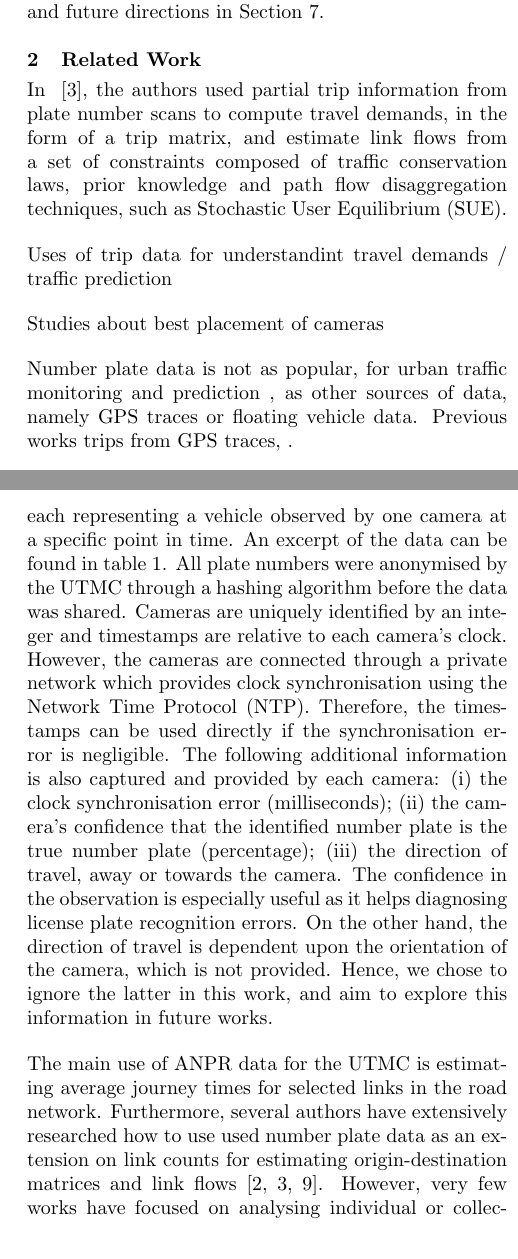
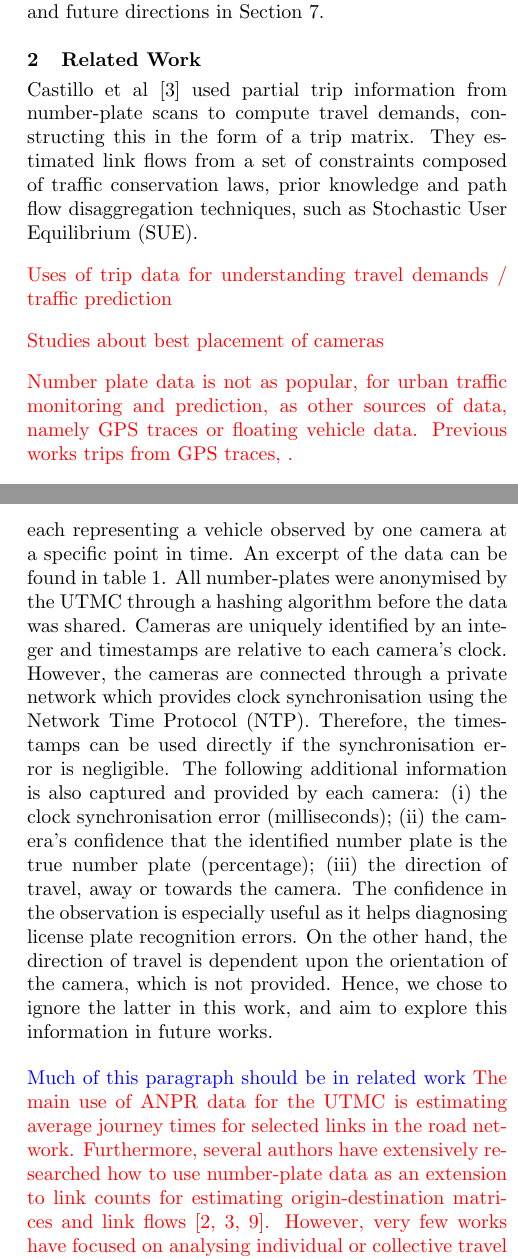
Before and after one commit to PedrosWits/big-traffic-2018, a LaTeX paper (paper.tex, which reads dataset.tex, intro.tex): two parts of the columns of pages 2 and 3 of 8, joined at a grey line, cut so that both start at the same text. Compiled offline with pdfLaTeX.

Commit message:
Edits to sections 2 and 3

```diff
--- a/dataset.tex
+++ b/dataset.tex
@@ -28,9 +28,9 @@ Automatic number plate recognition (ANPR) cameras are actively employed in urban
 \label{fig:time-series}
 \end{figure*}
 
-In the region of Tyne and Wear, United Kingdom, there are over 250 active ANPR cameras. Over 1 million license plate detections are recorded by these cameras every day. Figure~\ref{fig:time-series} shows the number of daily scans recorded over a month (February, 2017). Furthermore, every scan is stored in a central database managed by the Urban Traffic Management and Control (UTMC) of Tyne and Wear, and used to compute travel times across particular links of interest in the road network. These are usually major roads that see high volumes of traffic, or road segments more prone to traffic jams. Average journey times can then be conveyed back to the drivers by the way of Variable Message Signs (VMS) or web based applications. Figure~\ref{fig:anpr-overview} represents this interaction.
+In the region of Tyne and Wear, United Kingdom, there are over 250 active ANPR cameras. Over 1 million license plate detections are recorded by these cameras every day. Figure~\ref{fig:time-series} shows the number of daily scans recorded over a month (February, 2017). Furthermore, every scan is stored in a central database managed by Urban Traffic Management and Control (UTMC) Tyne and Wear, and used to compute travel times across particular links of interest in the road network. These are usually major roads that see high volumes of traffic, or road segments more prone to traffic jams. Average journey times can then be conveyed back to the drivers by the way of Variable Message Signs (VMS) or web based applications. Figure~\ref{fig:anpr-overview} represents this interaction.
 
-Number plate data, in its essence, is a stream of events, each representing a vehicle observed by one camera at a specific point in time. An excerpt of the data can be found in table~\ref{t:np_data_example}. All plate numbers were anonymised by the UTMC through a hashing algorithm before the data was shared. Cameras are uniquely identified by an integer and timestamps are relative to each camera's clock. However, the cameras are connected through a private network which provides clock synchronisation using the Network Time Protocol (NTP). Therefore, the timestamps can be used directly if the synchronisation error is negligible. The following additional information is also captured and provided by each camera:
+Number plate data, in its essence, is a stream of events, each representing a vehicle observed by one camera at a specific point in time. An excerpt of the data can be found in table~\ref{t:np_data_example}. All number-plates were anonymised by the UTMC through a hashing algorithm before the data was shared. Cameras are uniquely identified by an integer and timestamps are relative to each camera's clock. However, the cameras are connected through a private network which provides clock synchronisation using the Network Time Protocol (NTP). Therefore, the timestamps can be used directly if the synchronisation error is negligible. The following additional information is also captured and provided by each camera:
 \begin{enumerate*}[label=(\roman*)]
   \item the clock synchronisation error (milliseconds);
   \item the camera's confidence that the identified number plate is the true number plate (percentage);
@@ -56,8 +56,10 @@ The confidence in the observation is especially useful as it helps diagnosing li
   8487265 & 2 & 1454284803.88 &  10 &  93 \\
    \hline
 \end{tabular}
-\caption{Sample of number plate data. Clock error is given in milliseconds and confidence as a percentual value.}
+\caption{Sample of number plate data. Clock error is given in milliseconds and confidence as a percentile value.}
 \label{t:np_data_example}
 \end{table}
 
-The main use of ANPR data for the UTMC is estimating average journey times for selected links in the road network. Furthermore, several authors have extensively researched how to use used number plate data as an extension on link counts for estimating origin-destination matrices and link flows~\cite{Castillo2010, Castillo2008, Hazelton2012}. However, very few works have focused on analysing individual or collective travel patterns from number plate data, particularly across extended periods of time. Moreover, there is no consistent conceptual and analytical framework for transforming number plate data into a historical sequence of trips for each vehicle. Finally, we believe that trip data, properly identified from number plate data, has the potential to unlock a number of new applications for urban traffic control and law enforcement. Thus, in the following section we present a conceptual methodology for grouping multiple camera observations of the same vehicle into one or several trips of that vehicle.
+{\color{red}{\color{blue}Much of this paragraph should be in related work}
+The main use of ANPR data for the UTMC is estimating average journey times for selected links in the road network. Furthermore, several authors have extensively researched how to use number-plate data as an extension to link counts for estimating origin-destination matrices and link flows~\cite{Castillo2010, Castillo2008, Hazelton2012}. However, very few works have focused on analysing individual or collective travel patterns from number-plate data, particularly across extended periods of time. Moreover, there is no consistent conceptual and analytical framework for transforming number plate data into a historical sequence of trips for each vehicle. Finally, we believe that trip data, properly identified from number-plate data, has the potential to unlock a number of new applications for urban traffic control and law enforcement. Thus, in the following section we present a conceptual methodology for grouping multiple camera observations of the same vehicle into one or several trips of that vehicle.
+}
--- a/intro.tex
+++ b/intro.tex
@@ -26,15 +26,15 @@ The rest of this paper is presented as follows. In Section \ref{s.related} we di
 
 %Even though the cameras only cover a very small subset of the entire road network, the network of cameras provides a valuable time-varying picture of travel demands and traffic states.
 
-In ~\cite{Castillo2008}, the authors used partial trip information from plate number scans to compute travel demands, in the form of a trip matrix, and estimate link flows from a set of constraints composed of traffic conservation laws, prior knowledge and path flow disaggregation techniques, such as Stochastic User Equilibrium (SUE).
+Castillo et al~\cite{Castillo2008} used partial trip information from number-plate scans to compute travel demands, constructing this in the form of a trip matrix. They estimated link flows from a set of constraints composed of traffic conservation laws, prior knowledge and path flow disaggregation techniques, such as Stochastic User Equilibrium (SUE).
 
 % However, Furthermore, ANPR cameras can either be fixed or
 
-Uses of trip data for understandint travel demands / traffic prediction
+{\color{red}Uses of trip data for understanding travel demands / traffic prediction
 
 Studies about best placement of cameras
 
-Number plate data is not as popular, for urban traffic monitoring and prediction , as other sources of data, namely GPS traces or floating vehicle data.
+Number plate data is not as popular, for urban traffic monitoring and prediction, as other sources of data, namely GPS traces or floating vehicle data.
 Previous works trips from GPS traces, .
 
 %Therefore, number plate scans provide additional trip information, besides simple link counts, that has
```
Also changed, not shown: dataset.tex (8 more changed lines), intro.tex (1 more changed lines).
